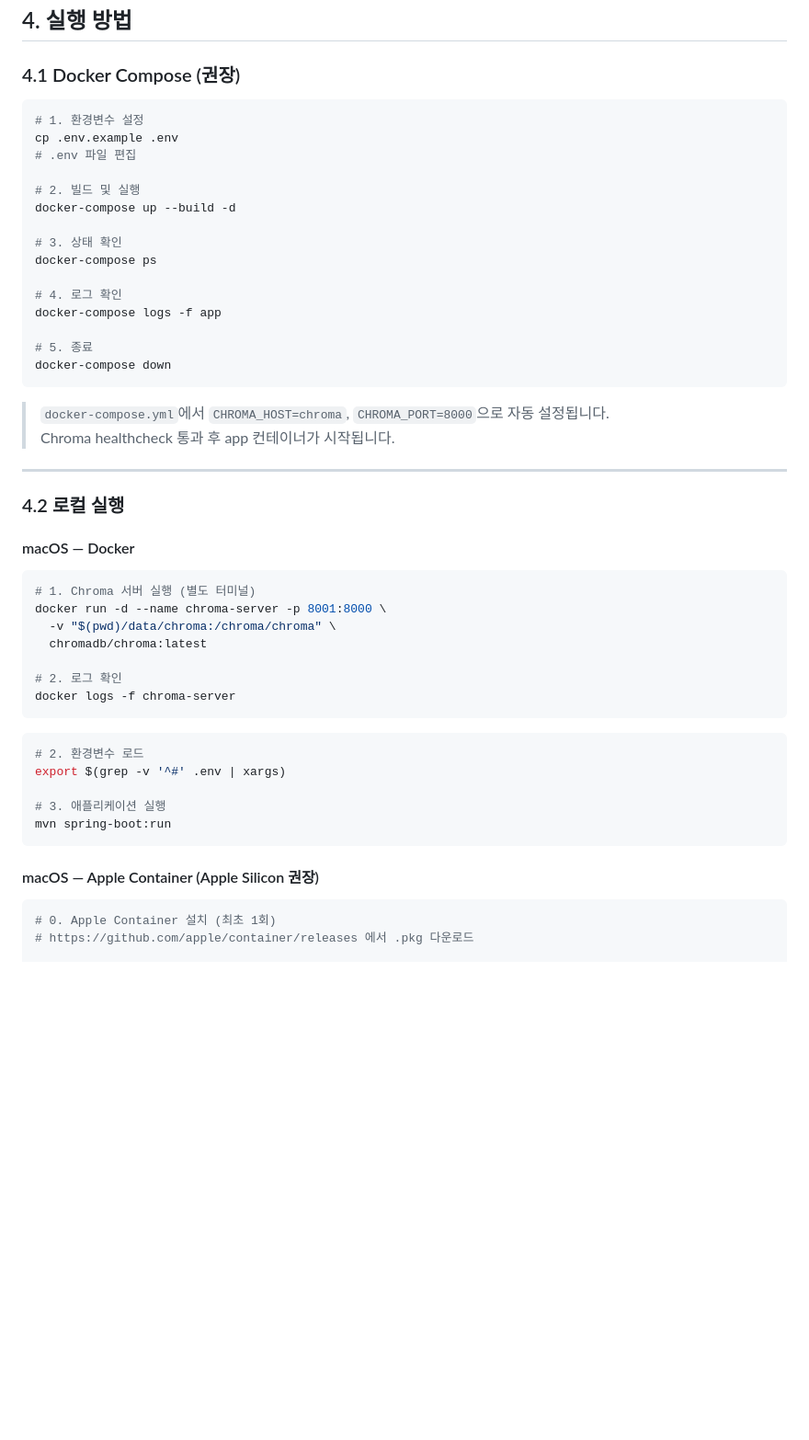
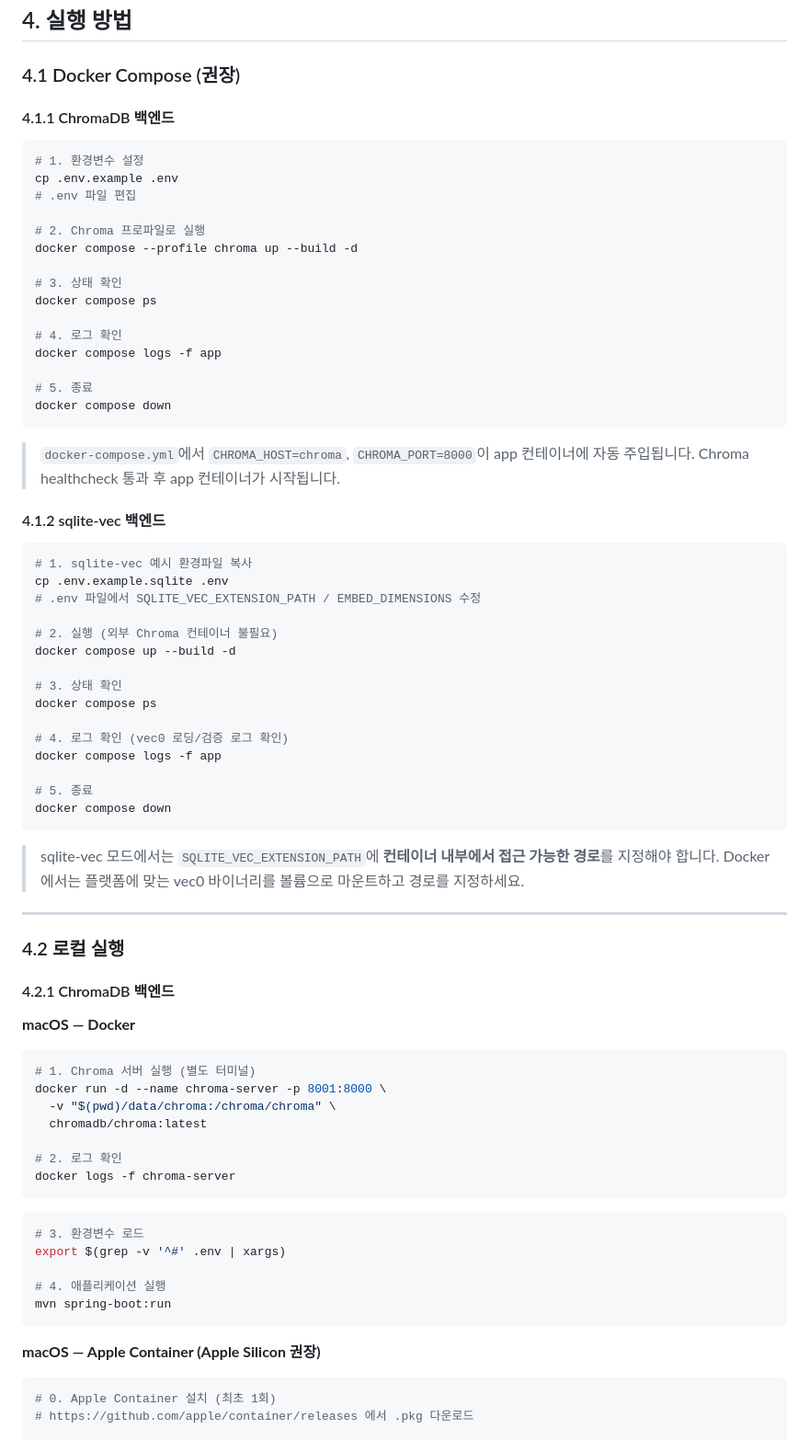
Before and after one commit to skax-sh-min/RAG-Agent, a Markdown page: documents/OPERATOR_MANUAL.md, the part around one of its changes. Shown at 92% size. Drawn GitHub-style; blank space fills up the shorter version.

````diff
--- a/documents/OPERATOR_MANUAL.md
+++ b/documents/OPERATOR_MANUAL.md
@@ -338,32 +342,59 @@ LLM_ROUTING_MODE=QUALITY_FIRST
 
 ### 4.1 Docker Compose (권장)
 
+#### 4.1.1 ChromaDB 백엔드
+
 ```bash
 # 1. 환경변수 설정
 cp .env.example .env
 # .env 파일 편집
 
-# 2. 빌드 및 실행
-docker-compose up --build -d
+# 2. Chroma 프로파일로 실행
+docker compose --profile chroma up --build -d
 
 # 3. 상태 확인
-docker-compose ps
+docker compose ps
 
 # 4. 로그 확인
-docker-compose logs -f app
+docker compose logs -f app
 
 # 5. 종료
-docker-compose down
+docker compose down
 ```
 
-> `docker-compose.yml`에서 `CHROMA_HOST=chroma`, `CHROMA_PORT=8000`으로 자동 설정됩니다.
+> `docker-compose.yml`에서 `CHROMA_HOST=chroma`, `CHROMA_PORT=8000`이 app 컨테이너에 자동 주입됩니다.
 > Chroma healthcheck 통과 후 app 컨테이너가 시작됩니다.
+
+#### 4.1.2 sqlite-vec 백엔드
+
+```bash
+# 1. sqlite-vec 예시 환경파일 복사
+cp .env.example.sqlite .env
+# .env 파일에서 SQLITE_VEC_EXTENSION_PATH / EMBED_DIMENSIONS 수정
+
+# 2. 실행 (외부 Chroma 컨테이너 불필요)
+docker compose up --build -d
+
+# 3. 상태 확인
+docker compose ps
+
+# 4. 로그 확인 (vec0 로딩/검증 로그 확인)
+docker compose logs -f app
+
+# 5. 종료
+docker compose down
+```
+
+> sqlite-vec 모드에서는 `SQLITE_VEC_EXTENSION_PATH`에 **컨테이너 내부에서 접근 가능한 경로**를 지정해야 합니다.
+> Docker에서는 플랫폼에 맞는 vec0 바이너리를 볼륨으로 마운트하고 경로를 지정하세요.
 
 ---
 
 ### 4.2 로컬 실행
 
-#### macOS — Docker
+#### 4.2.1 ChromaDB 백엔드
+
+**macOS — Docker**
 
 ```bash
 # 1. Chroma 서버 실행 (별도 터미널)
@@ -374,15 +405,16 @@ docker run -d --name chroma-server -p 8001:8000 \
 # 2. 로그 확인
 docker logs -f chroma-server
 ```
+
 ```bash
-# 2. 환경변수 로드
+# 3. 환경변수 로드
 export $(grep -v '^#' .env | xargs)
 
-# 3. 애플리케이션 실행
+# 4. 애플리케이션 실행
 mvn spring-boot:run
 ```
 
-#### macOS — Apple Container (Apple Silicon 권장)
+**macOS — Apple Container (Apple Silicon 권장)**
 
 ```bash
 # 0. Apple Container 설치 (최초 1회)
````
Also changed, not shown: other parts of documents/OPERATOR_MANUAL.md (+49 -2 lines), documents/PLAN.md (+19 -0 lines).
